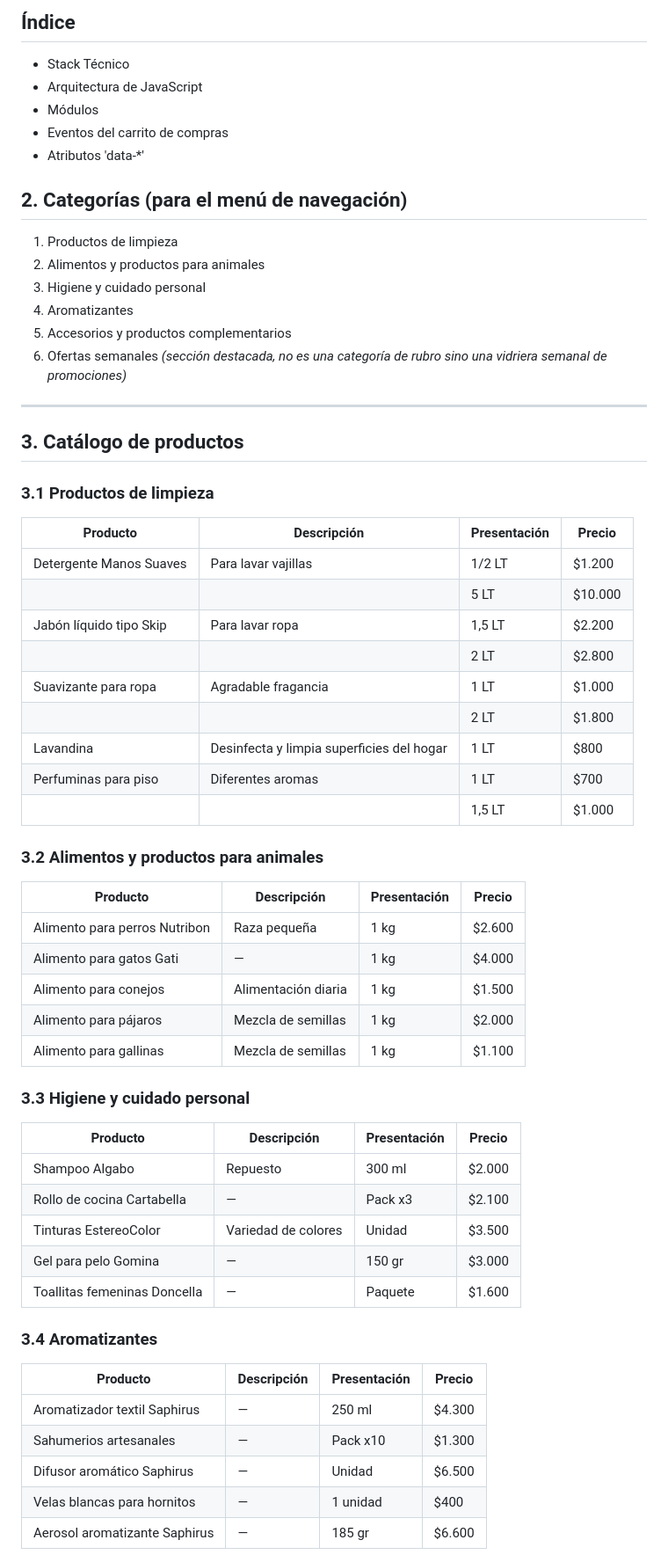
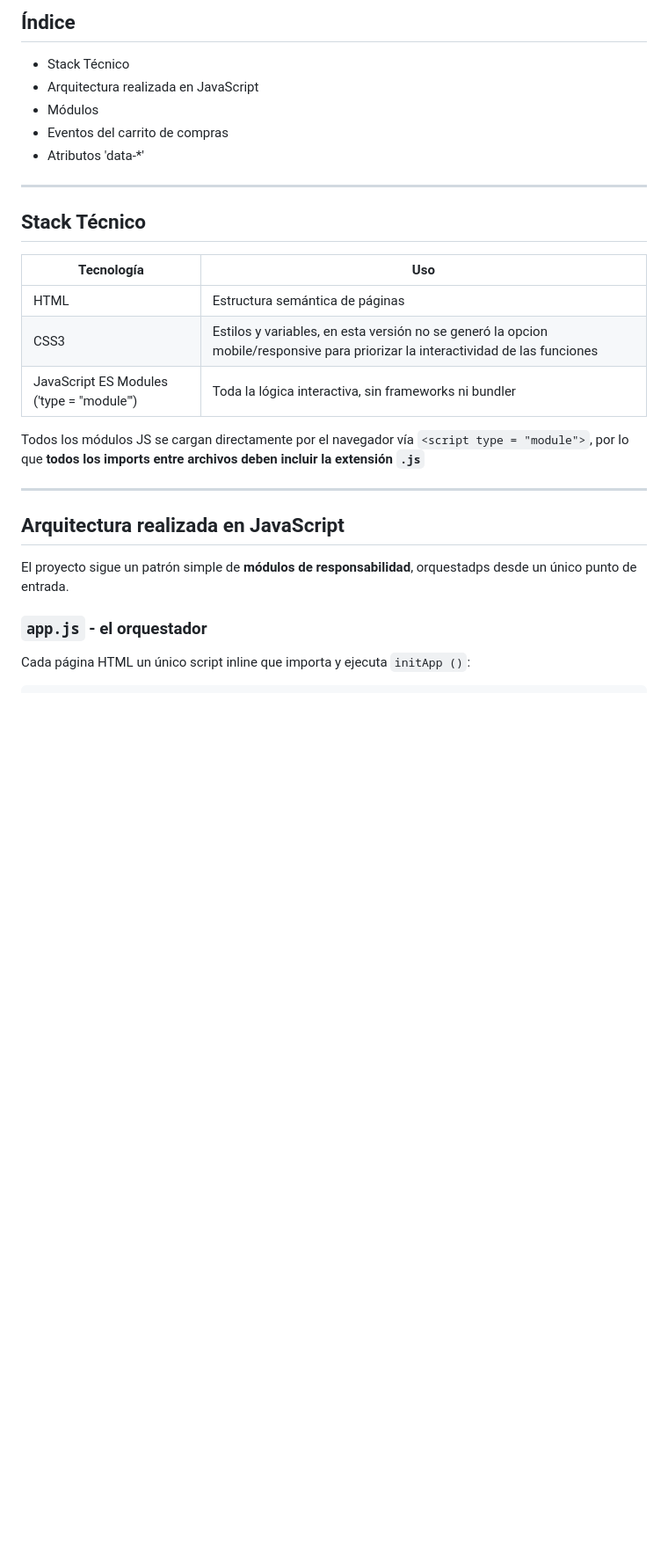
Before and after one commit to NachHeredia/Icaro-0326-PF-M2, a Markdown page: README.md, the part around one of its changes. Shown at 88% size. Drawn GitHub-style; blank space fills up the shorter version.

```diff
--- a/README.md
+++ b/README.md
@@ -6,64 +6,30 @@ Realicé un e-commerce bpasico desarrollado con HTML, CSS y JavaSrcript Vanilla
 
 ## Índice
 - Stack Técnico
-- Arquitectura de JavaScript
+- Arquitectura realizada en JavaScript
 - Módulos
 - Eventos del carrito de compras
 - Atributos 'data-*'
 
+---
 
+## Stack Técnico
+| Tecnología | Uso |
+| --- | --- |
+| HTML | Estructura semántica de páginas |
+| CSS3 | Estilos y variables, en esta versión no se generó la opcion mobile/responsive para priorizar la interactividad de las funciones |
+| JavaScript ES Modules ('type = "module"') | Toda la lógica interactiva, sin frameworks ni bundler |
 
-
-
-## 2. Categorías (para el menú de navegación)
-1. Productos de limpieza
-2. Alimentos y productos para animales
-3. Higiene y cuidado personal
-4. Aromatizantes
-5. Accesorios y productos complementarios
-6. Ofertas semanales *(sección destacada, no es una categoría de rubro sino una vidriera semanal de promociones)*
+Todos los módulos JS se cargan directamente por el navegador vía `<script type = "module">`, por lo que **todos los imports entre archivos deben incluir la extensión `.js`**
 
 ---
 
-## 3. Catálogo de productos
+## Arquitectura realizada en JavaScript
 
-### 3.1 Productos de limpieza
-| Producto | Descripción | Presentación | Precio |
-|---|---|---|---|
-| Detergente Manos Suaves | Para lavar vajillas | 1/2 LT | $1.200 |
-| | | 5 LT | $10.000 |
-| Jabón líquido tipo Skip | Para lavar ropa | 1,5 LT | $2.200 |
-| | | 2 LT | $2.800 |
-| Suavizante para ropa | Agradable fragancia | 1 LT | $1.000 |
-| | | 2 LT | $1.800 |
-| Lavandina | Desinfecta y limpia superficies del hogar | 1 LT | $800 |
-| Perfuminas para piso | Diferentes aromas | 1 LT | $700 |
-| | | 1,5 LT | $1.000 |
+El proyecto sigue un patrón simple de **módulos de responsabilidad**, orquestadps desde un único punto de entrada.
 
-### 3.2 Alimentos y productos para animales
-| Producto | Descripción | Presentación | Precio |
-|---|---|---|---|
-| Alimento para perros Nutribon | Raza pequeña | 1 kg | $2.600 |
-| Alimento para gatos Gati | — | 1 kg | $4.000 |
-| Alimento para conejos | Alimentación diaria | 1 kg | $1.500 |
-| Alimento para pájaros | Mezcla de semillas | 1 kg | $2.000 |
-| Alimento para gallinas | Mezcla de semillas | 1 kg | $1.100 |
 
-### 3.3 Higiene y cuidado personal
-| Producto | Descripción | Presentación | Precio |
-|---|---|---|---|
-| Shampoo Algabo | Repuesto | 300 ml | $2.000 |
-| Rollo de cocina Cartabella | — | Pack x3 | $2.100 |
-| Tinturas EstereoColor | Variedad de colores | Unidad | $3.500 |
-| Gel para pelo Gomina | — | 150 gr | $3.000 |
-| Toallitas femeninas Doncella | — | Paquete | $1.600 |
+### `app.js` - el orquestador
 
-### 3.4 Aromatizantes
-| Producto | Descripción | Presentación | Precio |
-|---|---|---|---|
-| Aromatizador textil Saphirus | — | 250 ml | $4.300 |
-| Sahumerios artesanales | — | Pack x10 | $1.300 |
-| Difusor aromático Saphirus | — | Unidad | $6.500 |
-| Velas blancas para hornitos | — | 1 unidad | $400 |
-| Aerosol aromatizante Saphirus | — | 185 gr | $6.600 |
+Cada página HTML un único script inline que importa y ejecuta `initApp ()`:
 
```
Also changed, not shown: other parts of README.md (+118 -18 lines).
